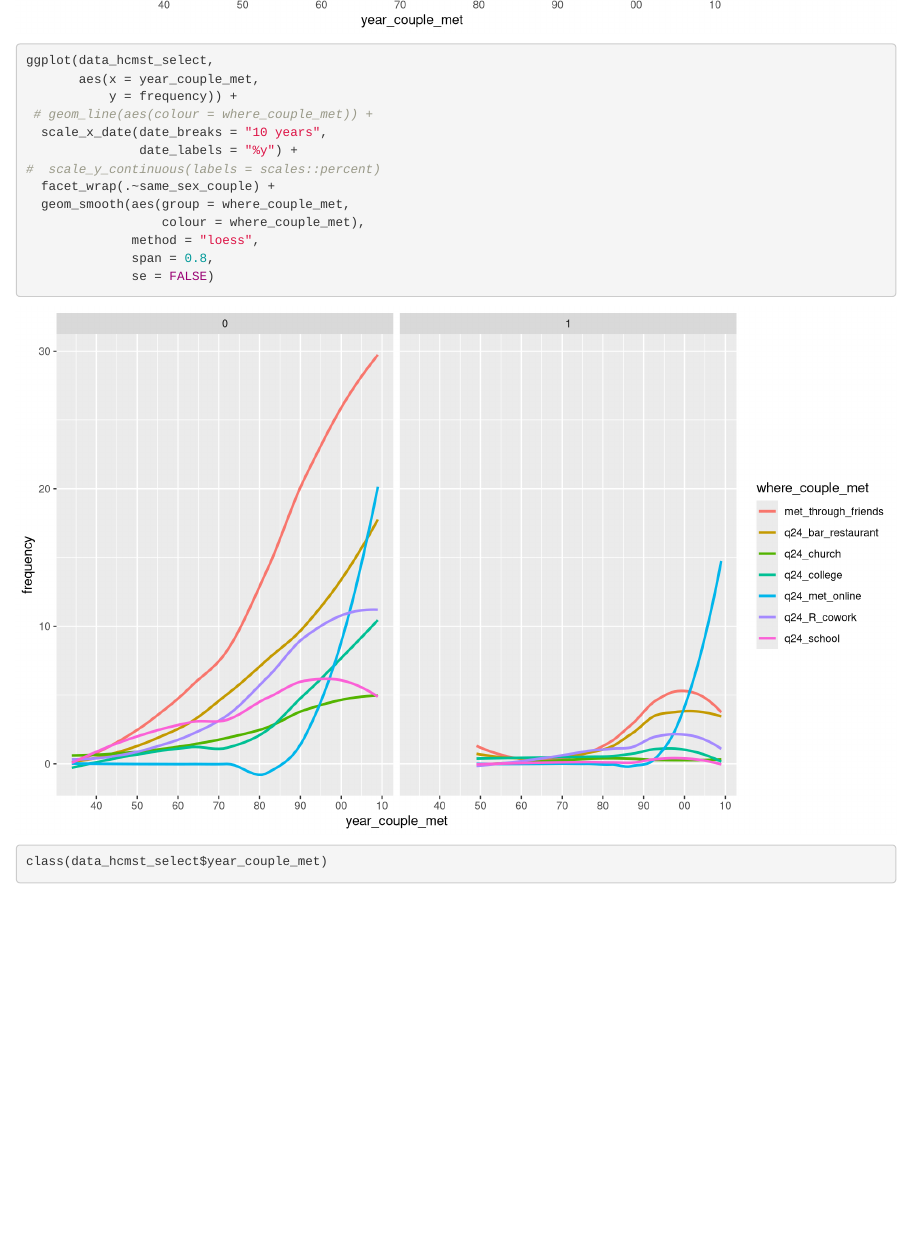
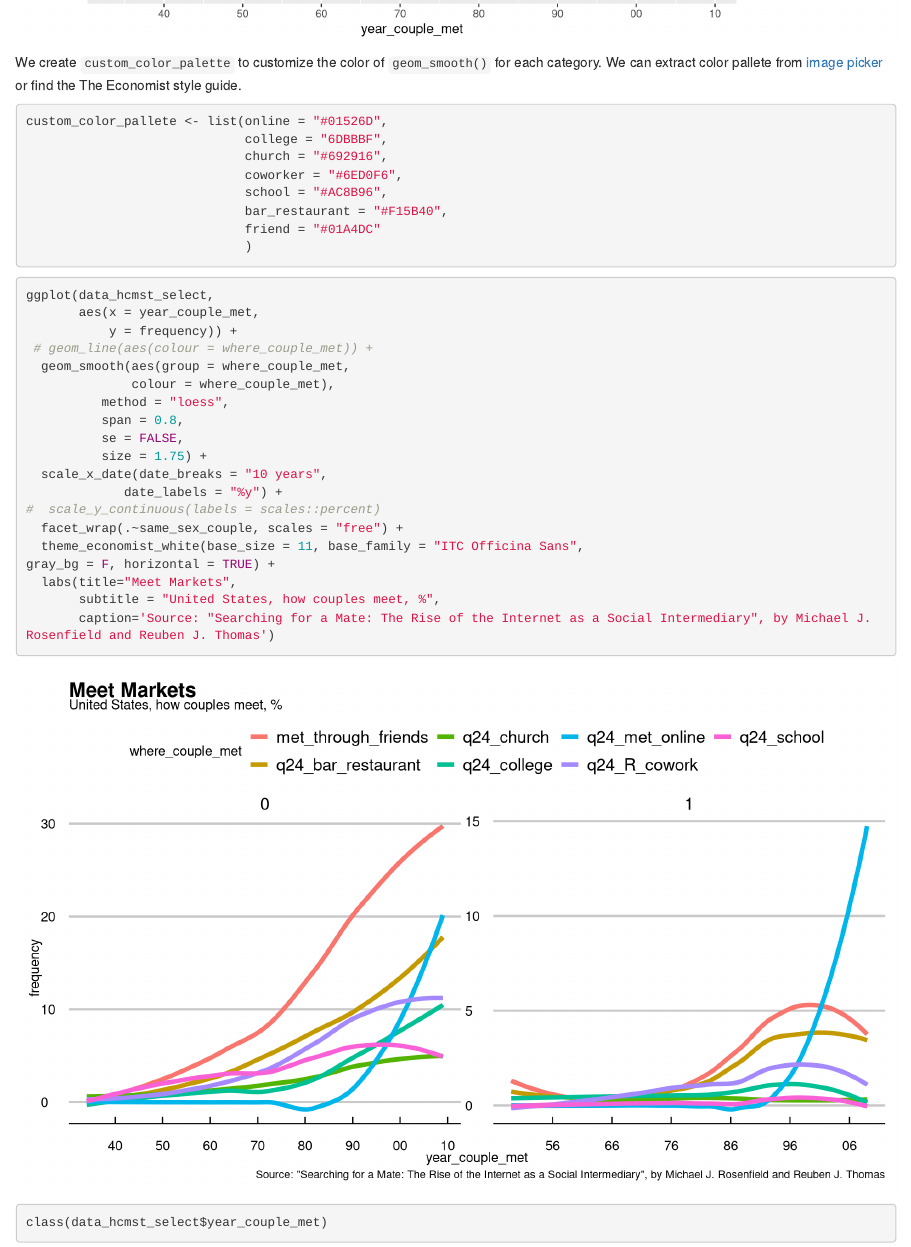
Before and after one commit to hwulanayu/rplicate_hcmst, an R Markdown document (rplicate_hcmst.Rmd): the page in a window 1100 px wide, from 16430 px down before the commit and from 16420 px down after it. Rendered offline with R 4.5, knitr and Pandoc, with nearby package versions; some code elsewhere in the file could not run offline.

Commit message:
add custom color palette

````diff
--- a/rplicate_hcmst.Rmd
+++ b/rplicate_hcmst.Rmd
@@ -157,20 +157,38 @@
   scale_y_continuous(labels = scales::percent)
 ```
 
+We create `custom_color_palette` to customize the color of `geom_smooth()` for each category. We can extract color pallete from [image picker](https://coolors.co/image-picker) or find the The Economist style guide.
+```{r}
+custom_color_pallete <- list(online = "#01526D",
+                             college = "6DBBBF",
+                             church = "#692916",
+                             coworker = "#6ED0F6",
+                             school = "#AC8B96",
+                             bar_restaurant = "#F15B40",
+                             friend = "#01A4DC"
+                             )
+```
+
 ```{r}
 ggplot(data_hcmst_select,
        aes(x = year_couple_met,
            y = frequency)) +
  # geom_line(aes(colour = where_couple_met)) +
+  geom_smooth(aes(group = where_couple_met,
+              colour = where_couple_met),
+          method = "loess",
+          span = 0.8,
+          se = FALSE,
+          size = 1.75) +
   scale_x_date(date_breaks = "10 years",
-               date_labels = "%y") +
+             date_labels = "%y") +
 #  scale_y_continuous(labels = scales::percent)
-  facet_wrap(.~same_sex_couple) +
-  geom_smooth(aes(group = where_couple_met,
-                  colour = where_couple_met),
-              method = "loess",
-              span = 0.8,
-              se = FALSE)
+  facet_wrap(.~same_sex_couple, scales = "free") +
+  theme_economist_white(base_size = 11, base_family = "ITC Officina Sans",
+gray_bg = F, horizontal = TRUE) +
+  labs(title="Meet Markets",
+       subtitle = "United States, how couples meet, %",
+       caption='Source: "Searching for a Mate: The Rise of the Internet as a Social Intermediary", by Michael J. Rosenfield and Reuben J. Thomas')
 ```
 
 
````
